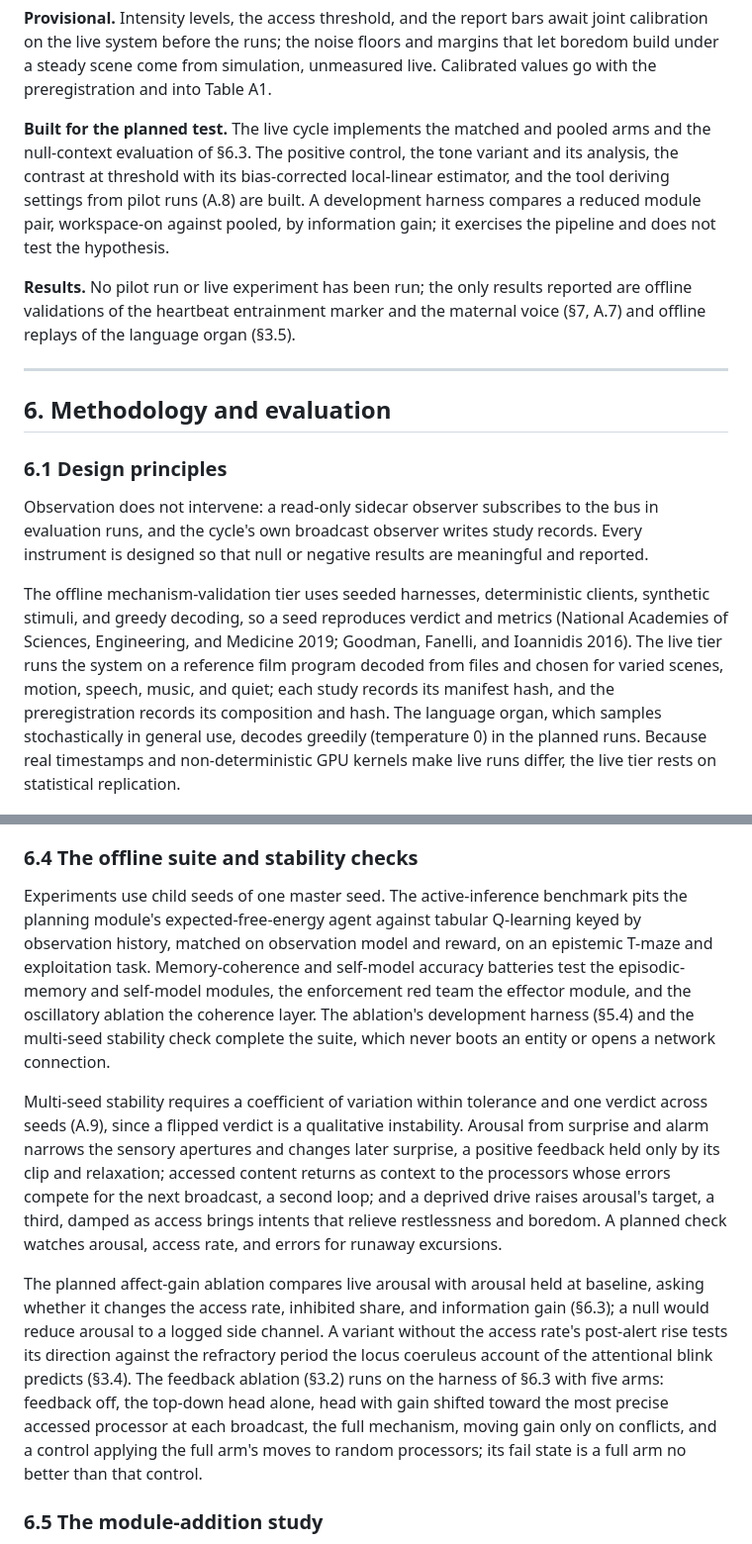
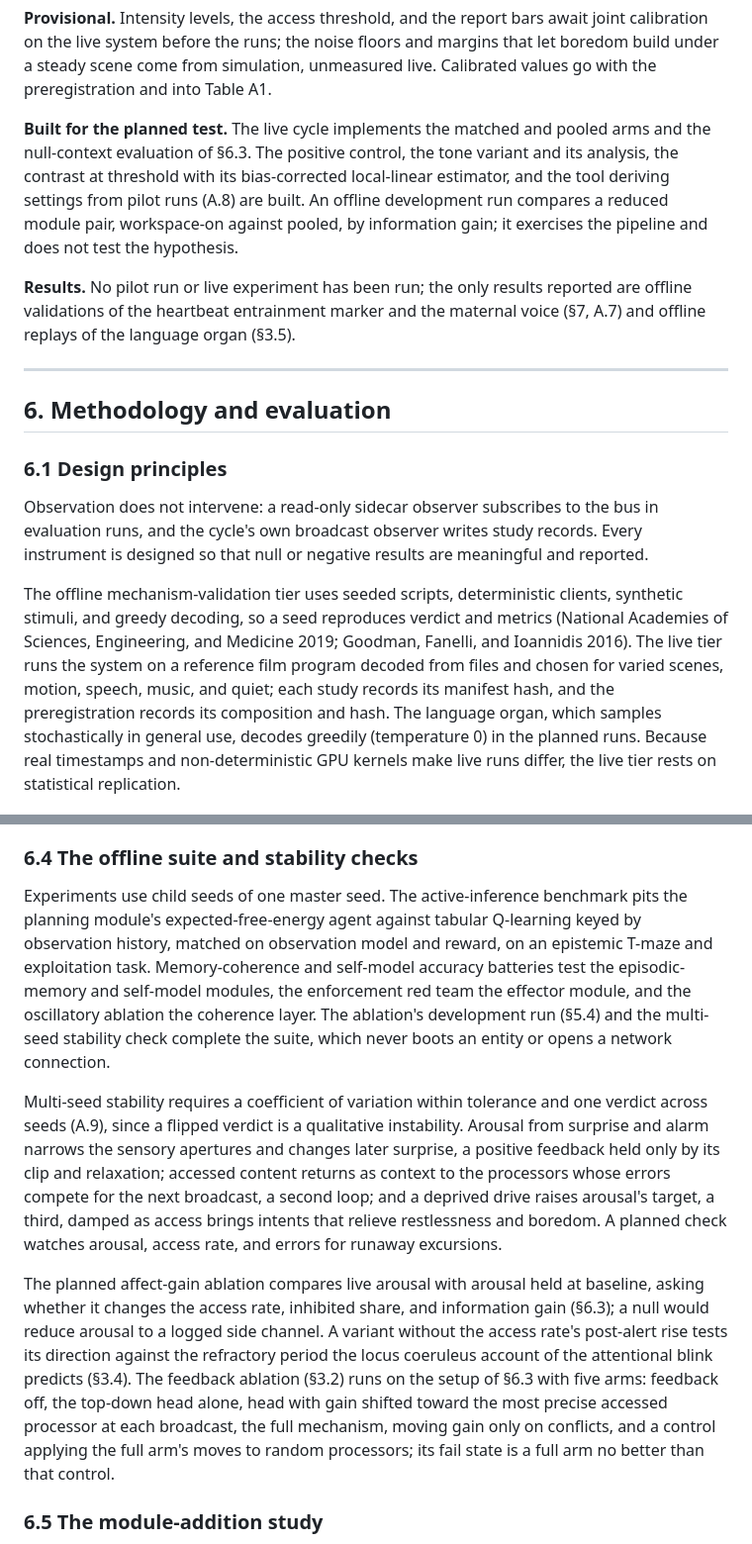
Before and after one commit to kaineone/predictive-workspace-paper, a Markdown page: paper.md, 2 parts joined by grey strips. Shown at 99% size. Rendered like a GitHub page.

Commit message:
Plain wording for the test setups: no "harness" (#56)
Co-authored-by: kaine.one <kaine.one@tuta.com>
Co-authored-by: Claude Opus 5.5 <noreply@anthropic.com>

```diff
--- a/paper.md
+++ b/paper.md
@@ -273,7 +273,7 @@ This subsection alone states which parts of the research software are built, hel
 
 **Provisional.** Intensity levels, the access threshold, and the report bars await joint calibration on the live system before the runs; the noise floors and margins that let boredom build under a steady scene come from simulation, unmeasured live. Calibrated values go with the preregistration and into Table A1.
 
-**Built for the planned test.** The live cycle implements the matched and pooled arms and the null-context evaluation of §6.3. The positive control, the tone variant and its analysis, the contrast at threshold with its bias-corrected local-linear estimator, and the tool deriving settings from pilot runs (A.8) are built. A development harness compares a reduced module pair, workspace-on against pooled, by information gain; it exercises the pipeline and does not test the hypothesis.
+**Built for the planned test.** The live cycle implements the matched and pooled arms and the null-context evaluation of §6.3. The positive control, the tone variant and its analysis, the contrast at threshold with its bias-corrected local-linear estimator, and the tool deriving settings from pilot runs (A.8) are built. An offline development run compares a reduced module pair, workspace-on against pooled, by information gain; it exercises the pipeline and does not test the hypothesis.
 
 **Results.** No pilot run or live experiment has been run; the only results reported are offline validations of the heartbeat entrainment marker and the maternal voice (§7, A.7) and offline replays of the language organ (§3.5).
 
@@ -285,7 +285,7 @@ This subsection alone states which parts of the research software are built, hel
 
 Observation does not intervene: a read-only sidecar observer subscribes to the bus in evaluation runs, and the cycle's own broadcast observer writes study records. Every instrument is designed so that null or negative results are meaningful and reported.
 
-The offline mechanism-validation tier uses seeded harnesses, deterministic clients, synthetic stimuli, and greedy decoding, so a seed reproduces verdict and metrics (National Academies of Sciences, Engineering, and Medicine 2019; Goodman, Fanelli, and Ioannidis 2016). The live tier runs the system on a reference film program decoded from files and chosen for varied scenes, motion, speech, music, and quiet; each study records its manifest hash, and the preregistration records its composition and hash. The language organ, which samples stochastically in general use, decodes greedily (temperature 0) in the planned runs. Because real timestamps and non-deterministic GPU kernels make live runs differ, the live tier rests on statistical replication.
+The offline mechanism-validation tier uses seeded scripts, deterministic clients, synthetic stimuli, and greedy decoding, so a seed reproduces verdict and metrics (National Academies of Sciences, Engineering, and Medicine 2019; Goodman, Fanelli, and Ioannidis 2016). The live tier runs the system on a reference film program decoded from files and chosen for varied scenes, motion, speech, music, and quiet; each study records its manifest hash, and the preregistration records its composition and hash. The language organ, which samples stochastically in general use, decodes greedily (temperature 0) in the planned runs. Because real timestamps and non-deterministic GPU kernels make live runs differ, the live tier rests on statistical replication.
 
 ![Two evaluation tiers behind one perception seam: a seeded synthetic feed drives the reproducible mechanism-validation tier, and a film program or camera and microphone the live tier.](figures/fig-evaluation-tiers.png){width=95%}
 
@@ -319,11 +319,11 @@ The hypothesis predicts a higher gain for competitive selection than for both co
 
 ### 6.4 The offline suite and stability checks
 
-Experiments use child seeds of one master seed. The active-inference benchmark pits the planning module's expected-free-energy agent against tabular Q-learning keyed by observation history, matched on observation model and reward, on an epistemic T-maze and exploitation task. Memory-coherence and self-model accuracy batteries test the episodic-memory and self-model modules, the enforcement red team the effector module, and the oscillatory ablation the coherence layer. The ablation's development harness (§5.4) and the multi-seed stability check complete the suite, which never boots an entity or opens a network connection.
+Experiments use child seeds of one master seed. The active-inference benchmark pits the planning module's expected-free-energy agent against tabular Q-learning keyed by observation history, matched on observation model and reward, on an epistemic T-maze and exploitation task. Memory-coherence and self-model accuracy batteries test the episodic-memory and self-model modules, the enforcement red team the effector module, and the oscillatory ablation the coherence layer. The ablation's development run (§5.4) and the multi-seed stability check complete the suite, which never boots an entity or opens a network connection.
 
 Multi-seed stability requires a coefficient of variation within tolerance and one verdict across seeds (A.9), since a flipped verdict is a qualitative instability. Arousal from surprise and alarm narrows the sensory apertures and changes later surprise, a positive feedback held only by its clip and relaxation; accessed content returns as context to the processors whose errors compete for the next broadcast, a second loop; and a deprived drive raises arousal's target, a third, damped as access brings intents that relieve restlessness and boredom. A planned check watches arousal, access rate, and errors for runaway excursions.
 
-The planned affect-gain ablation compares live arousal with arousal held at baseline, asking whether it changes the access rate, inhibited share, and information gain (§6.3); a null would reduce arousal to a logged side channel. A variant without the access rate's post-alert rise tests its direction against the refractory period the locus coeruleus account of the attentional blink predicts (§3.4). The feedback ablation (§3.2) runs on the harness of §6.3 with five arms: feedback off, the top-down head alone, head with gain shifted toward the most precise accessed processor at each broadcast, the full mechanism, moving gain only on conflicts, and a control applying the full arm's moves to random processors; its fail state is a full arm no better than that control.
+The planned affect-gain ablation compares live arousal with arousal held at baseline, asking whether it changes the access rate, inhibited share, and information gain (§6.3); a null would reduce arousal to a logged side channel. A variant without the access rate's post-alert rise tests its direction against the refractory period the locus coeruleus account of the attentional blink predicts (§3.4). The feedback ablation (§3.2) runs on the setup of §6.3 with five arms: feedback off, the top-down head alone, head with gain shifted toward the most precise accessed processor at each broadcast, the full mechanism, moving gain only on conflicts, and a control applying the full arm's moves to random processors; its fail state is a full arm no better than that control.
 
 ### 6.5 The module-addition study
 
```
